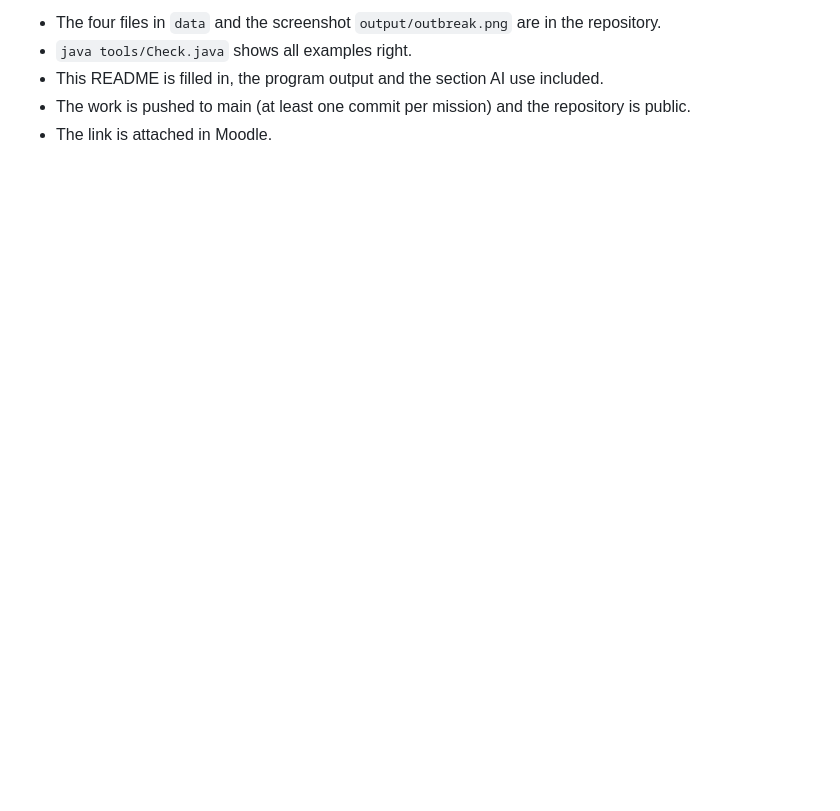
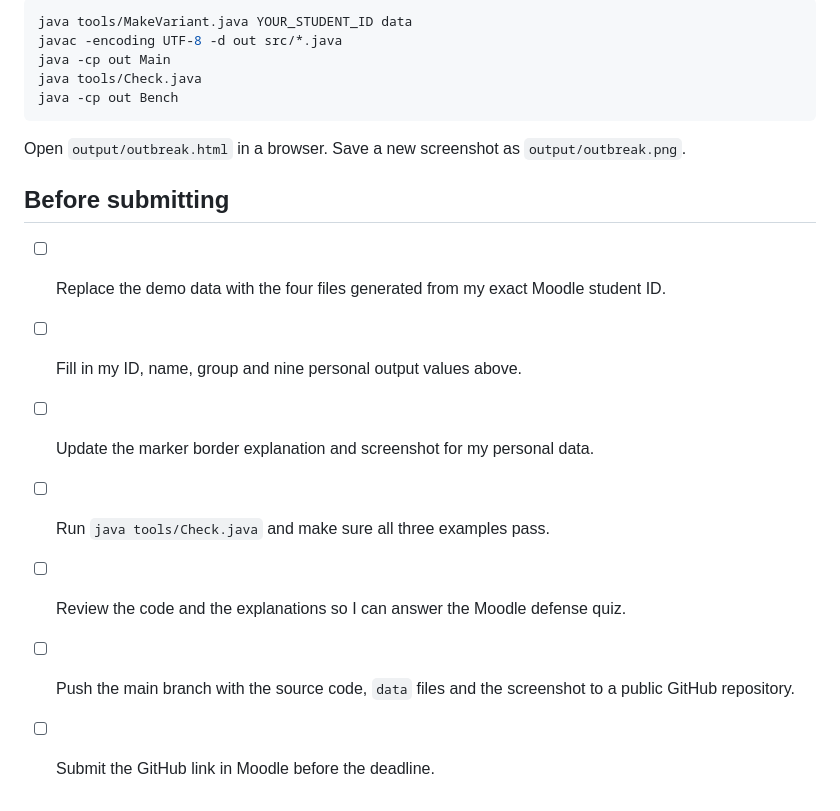
Before and after one commit to nurkhankarashev-hash/daa4, a Markdown page: README.md, the part around one of its changes. GitHub-like rendering; blank space fills up the shorter version.

````diff
--- a/README.md
+++ b/README.md
@@ -70,6 +78,20 @@ n is the length of the text (or of a strain), m the length of the pattern, k the
 
-- The four files in `data` and the screenshot `output/outbreak.png` are in the repository.
-- `java tools/Check.java` shows all examples right.
-- This README is filled in, the program output and the section AI use included.
-- The work is pushed to main (at least one commit per mission) and the repository is public.
-- The link is attached in Moodle.
+```bash
+java tools/MakeVariant.java YOUR_STUDENT_ID data
+javac -encoding UTF-8 -d out src/*.java
+java -cp out Main
+java tools/Check.java
+java -cp out Bench
+```
+
+Open `output/outbreak.html` in a browser. Save a new screenshot as `output/outbreak.png`.
+
+## Before submitting
+
+- [ ] Replace the demo data with the four files generated from my exact Moodle student ID.
+- [ ] Fill in my ID, name, group and nine personal output values above.
+- [ ] Update the marker border explanation and screenshot for my personal data.
+- [ ] Run `java tools/Check.java` and make sure all three examples pass.
+- [ ] Review the code and the explanations so I can answer the Moodle defense quiz.
+- [ ] Push the main branch with the source code, `data` files and the screenshot to a public GitHub repository.
+- [ ] Submit the GitHub link in Moodle before the deadline.
````
Also changed, not shown: other parts of README.md (+44 -36 lines), output/outbreak.png (added), 6 other files.
